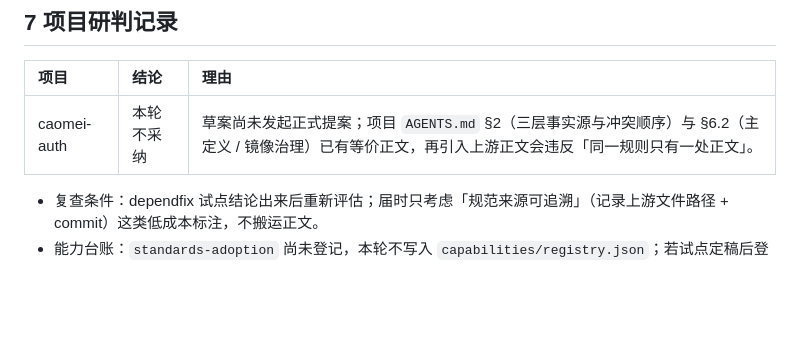
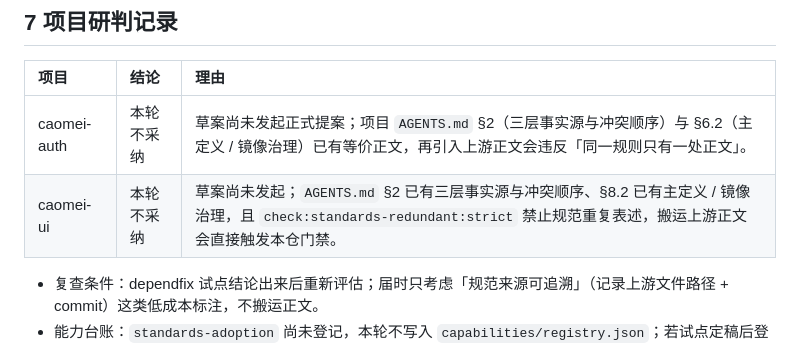
Before and after one commit to CaoMeiYouRen/cmyr-skills-agents, a Markdown page: docs/proposals/2026-11-02-standards-skeleton-adoption.md, the part around the change. Rendered like a GitHub page; blank space fills up the shorter version.

Commit message:
docs(proposals): 登记 caomei-ui 对 standards 骨架的研判
上游提案 2026-11-02-standards-skeleton-adoption.md §7 追加 caomei-ui 行：草案未发起正式提案；项目 AGENTS.md §2 / §8.2 已有等价正文，且 check:standards-redundant:strict 禁止规范重复表述，搬运上游正文会直接触发本仓门禁。

```diff
--- a/docs/proposals/2026-11-02-standards-skeleton-adoption.md
+++ b/docs/proposals/2026-11-02-standards-skeleton-adoption.md
@@ -53,6 +53,7 @@
 | 项目 | 结论 | 理由 |
 | :--- | :--- | :--- |
 | caomei-auth | 本轮不采纳 | 草案尚未发起正式提案；项目 `AGENTS.md` §2（三层事实源与冲突顺序）与 §6.2（主定义 / 镜像治理）已有等价正文，再引入上游正文会违反「同一规则只有一处正文」。 |
+| caomei-ui | 本轮不采纳 | 草案尚未发起；`AGENTS.md` §2 已有三层事实源与冲突顺序、§8.2 已有主定义 / 镜像治理，且 `check:standards-redundant:strict` 禁止规范重复表述，搬运上游正文会直接触发本仓门禁。 |
 
 - 复查条件：dependfix 试点结论出来后重新评估；届时只考虑「规范来源可追溯」（记录上游文件路径 + commit）这类低成本标注，不搬运正文。
 - 能力台账：`standards-adoption` 尚未登记，本轮不写入 `capabilities/registry.json`；若试点定稿后登记，结论在本表继续更新。
```
